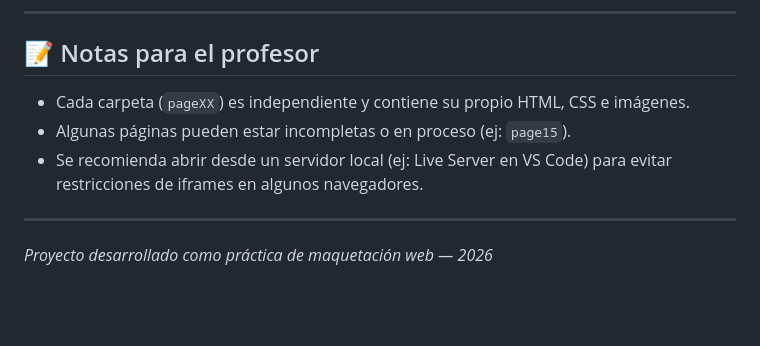
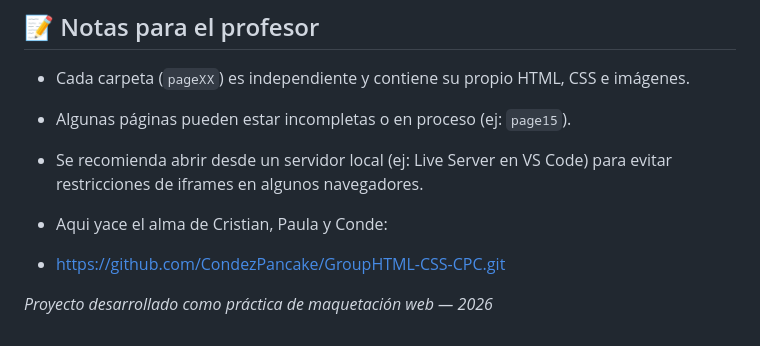
Before and after one commit to CondezPancake/15LANDINGCONDE, a Markdown page: README.md, the part around the change. Drawn GitHub-style; blank space fills up the shorter version.

Commit message:
docs: :zap: CREACION CPC
CREACION CPC

CREACION CPC

```diff
--- a/README.md
+++ b/README.md
@@ -87,6 +87,7 @@ El archivo `index.html` incluye:
 - Algunas páginas pueden estar incompletas o en proceso (ej: `page15`).
 - Se recomienda abrir desde un servidor local (ej: Live Server en VS Code) para evitar restricciones de iframes en algunos navegadores.
 
----
+- Aqui yace el alma de Cristian, Paula y Conde:
+- https://github.com/CondezPancake/GroupHTML-CSS-CPC.git
 
 *Proyecto desarrollado como práctica de maquetación web — 2026*
```
